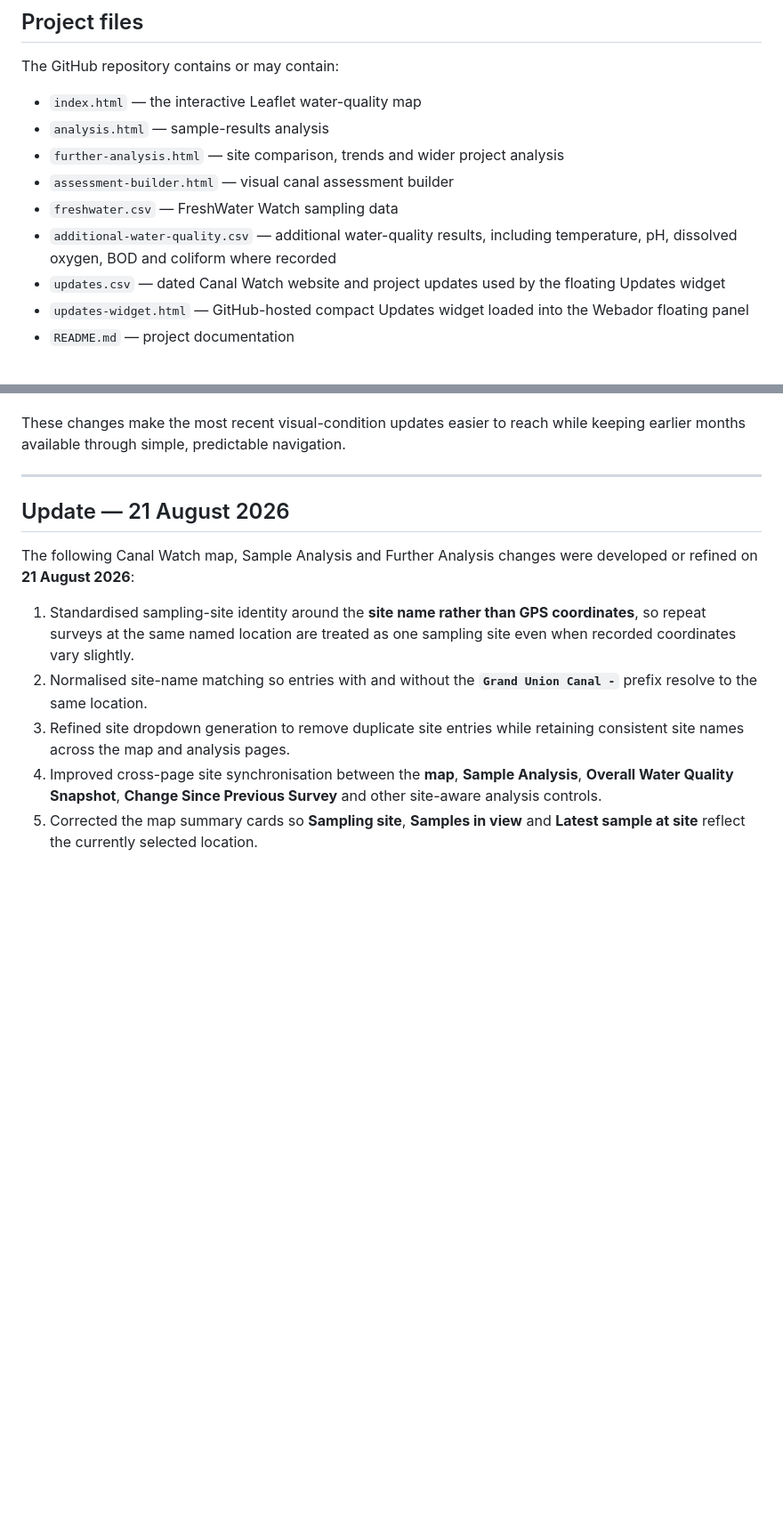
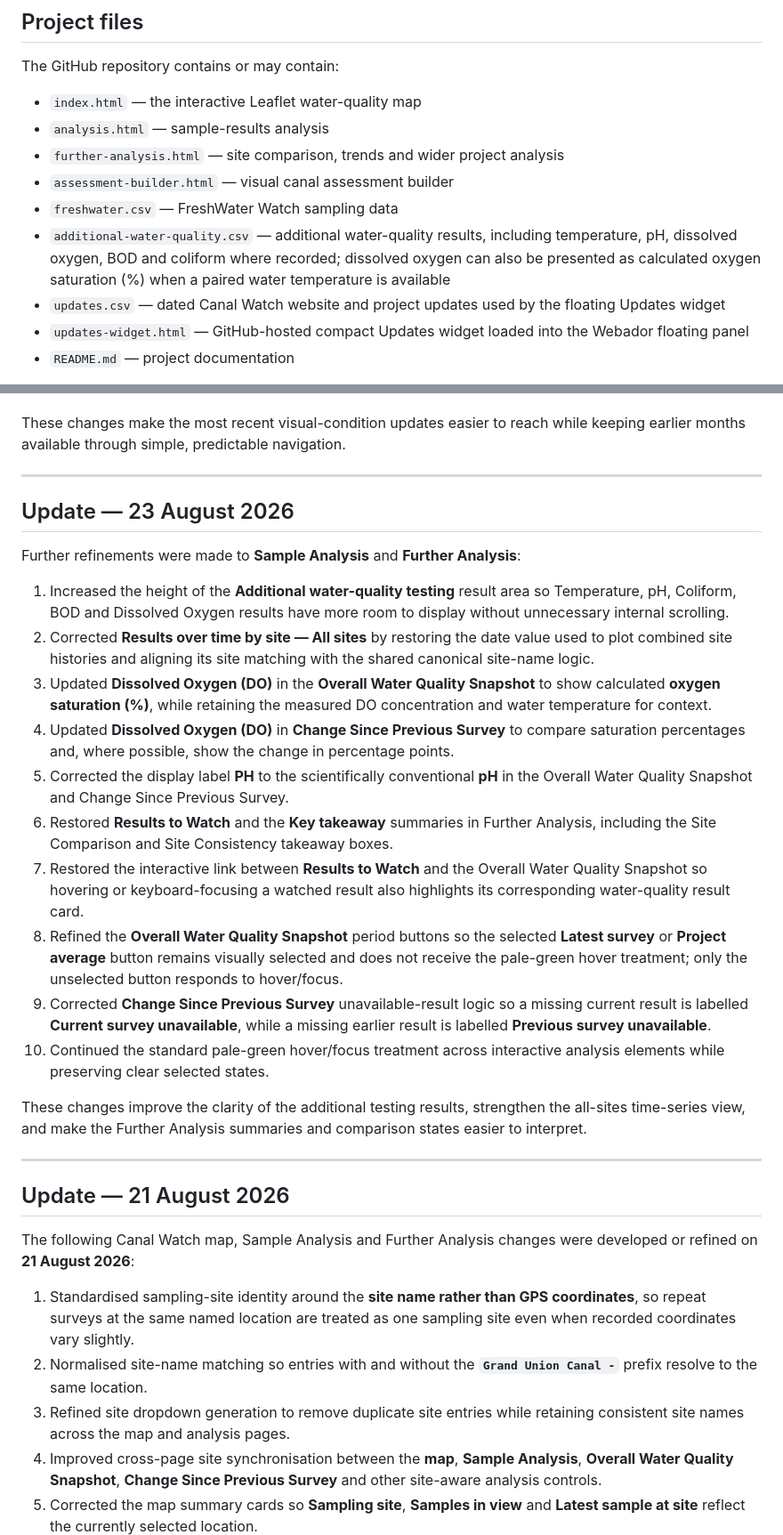
Before and after one commit to raylancashire/queens-park-canal-map, a Markdown page: README.md, 2 parts joined by grey strips. Shown at 89% size. GitHub-like rendering; blank space fills up the shorter version.

Commit message:
Update README.md
-updated-2026-08-23

```diff
--- a/README.md
+++ b/README.md
@@ -15,7 +15,7 @@ The GitHub repository contains or may contain:
 - `further-analysis.html` — site comparison, trends and wider project analysis
 - `assessment-builder.html` — visual canal assessment builder
 - `freshwater.csv` — FreshWater Watch sampling data
-- `additional-water-quality.csv` — additional water-quality results, including temperature, pH, dissolved oxygen, BOD and coliform where recorded
+- `additional-water-quality.csv` — additional water-quality results, including temperature, pH, dissolved oxygen, BOD and coliform where recorded; dissolved oxygen can also be presented as calculated oxygen saturation (%) when a paired water temperature is available
 - `updates.csv` — dated Canal Watch website and project updates used by the floating Updates widget
 - `updates-widget.html` — GitHub-hosted compact Updates widget loaded into the Webador floating panel
 - `README.md` — project documentation
@@ -718,6 +718,25 @@ These changes make the most recent visual-condition updates easier to reach whil
 
 ---
 
+## Update — 23 August 2026
+
+Further refinements were made to **Sample Analysis** and **Further Analysis**:
+
+1. Increased the height of the **Additional water-quality testing** result area so Temperature, pH, Coliform, BOD and Dissolved Oxygen results have more room to display without unnecessary internal scrolling.
+2. Corrected **Results over time by site — All sites** by restoring the date value used to plot combined site histories and aligning its site matching with the shared canonical site-name logic.
+3. Updated **Dissolved Oxygen (DO)** in the **Overall Water Quality Snapshot** to show calculated **oxygen saturation (%)**, while retaining the measured DO concentration and water temperature for context.
+4. Updated **Dissolved Oxygen (DO)** in **Change Since Previous Survey** to compare saturation percentages and, where possible, show the change in percentage points.
+5. Corrected the display label **PH** to the scientifically conventional **pH** in the Overall Water Quality Snapshot and Change Since Previous Survey.
+6. Restored **Results to Watch** and the **Key takeaway** summaries in Further Analysis, including the Site Comparison and Site Consistency takeaway boxes.
+7. Restored the interactive link between **Results to Watch** and the Overall Water Quality Snapshot so hovering or keyboard-focusing a watched result also highlights its corresponding water-quality result card.
+8. Refined the **Overall Water Quality Snapshot** period buttons so the selected **Latest survey** or **Project average** button remains visually selected and does not receive the pale-green hover treatment; only the unselected button responds to hover/focus.
+9. Corrected **Change Since Previous Survey** unavailable-result logic so a missing current result is labelled **Current survey unavailable**, while a missing earlier result is labelled **Previous survey unavailable**.
+10. Continued the standard pale-green hover/focus treatment across interactive analysis elements while preserving clear selected states.
+
+These changes improve the clarity of the additional testing results, strengthen the all-sites time-series view, and make the Further Analysis summaries and comparison states easier to interpret.
+
+---
+
 ## Update — 21 August 2026
 
 The following Canal Watch map, Sample Analysis and Further Analysis changes were developed or refined on **21 August 2026**:
```
